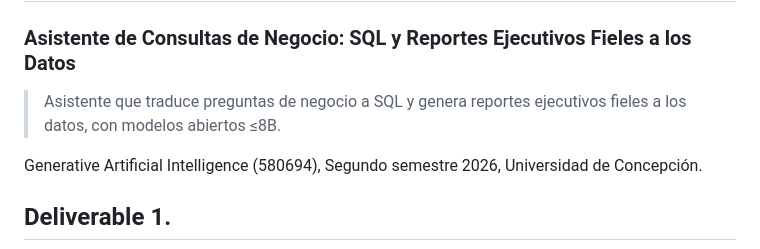
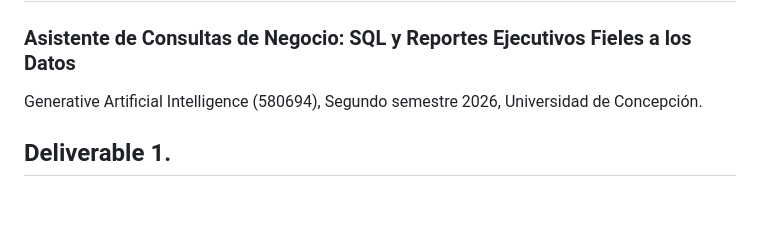
Before and after one commit to aredhel-jmze/Asistente-SQL-4-Business, a Markdown page: README.md, the part around the change. Rendered like a GitHub page; blank space fills up the shorter version.

```diff
--- a/README.md
+++ b/README.md
@@ -1,8 +1,6 @@
 # Asistente SQL4Business
 
 ### Asistente de Consultas de Negocio: SQL y Reportes Ejecutivos Fieles a los Datos
-
-> Asistente que traduce preguntas de negocio a SQL y genera reportes ejecutivos fieles a los datos, con modelos abiertos ≤8B.
 
 Generative Artificial Intelligence (580694), Segundo semestre 2026, Universidad de Concepción.
 
```
